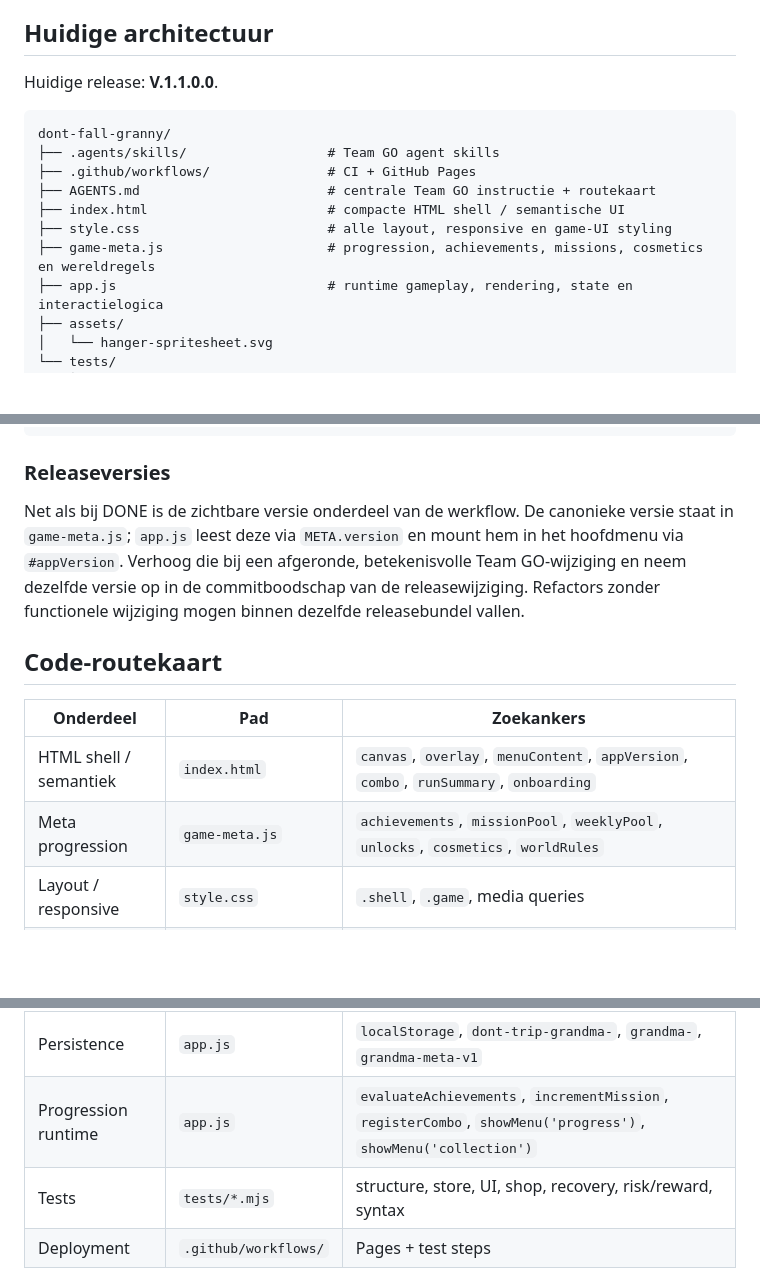
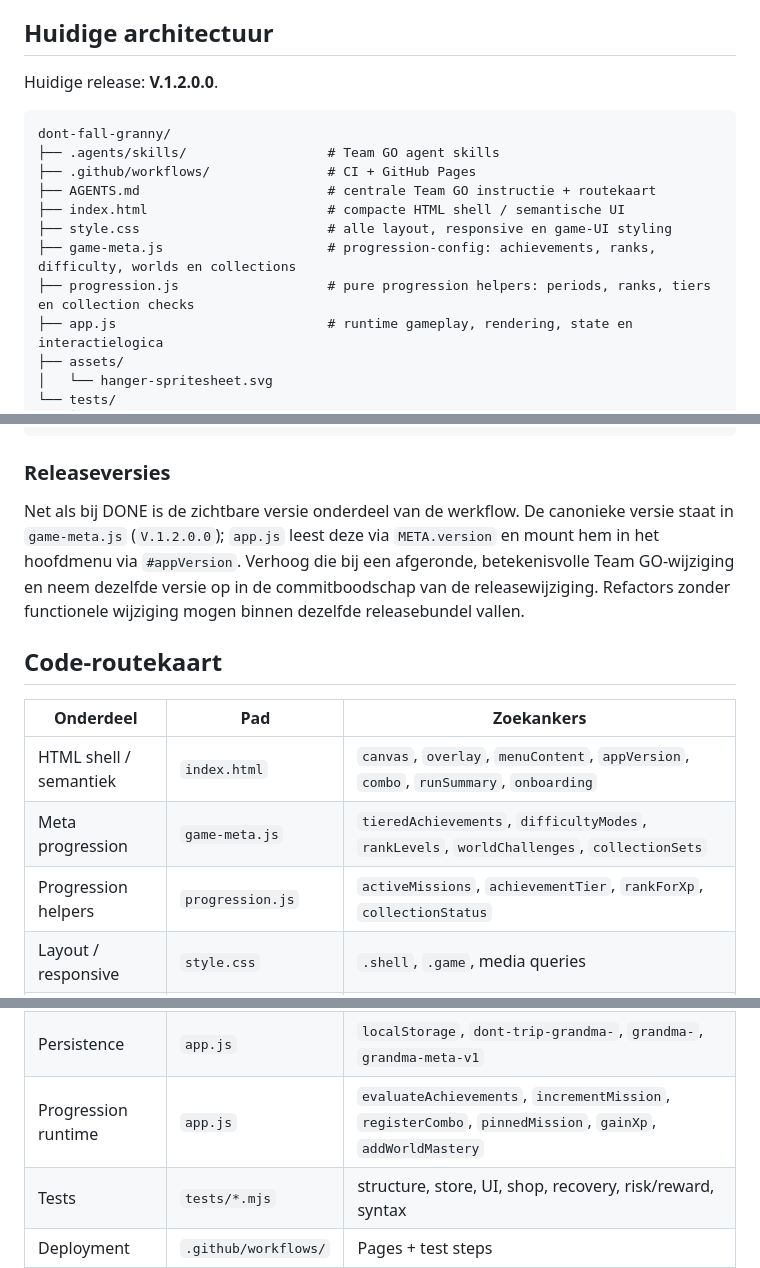
Before and after one commit to wanderwerkhoven-afk/dont-fall-granny, a Markdown page: AGENTS.md, 3 parts joined by grey strips. Drawn GitHub-style; blank space fills up the shorter version.

Commit message:
docs: document Run Identity architecture V.1.2.0.0

````diff
--- a/AGENTS.md
+++ b/AGENTS.md
@@ -88,7 +88,7 @@ Targeted re-check
 
 ## Huidige architectuur
 
-Huidige release: **V.1.1.0.0**.
+Huidige release: **V.1.2.0.0**.
 
 ```text
 dont-fall-granny/
@@ -97,7 +97,8 @@ dont-fall-granny/
 ├── AGENTS.md                        # centrale Team GO instructie + routekaart
 ├── index.html                       # compacte HTML shell / semantische UI
 ├── style.css                        # alle layout, responsive en game-UI styling
-├── game-meta.js                     # progression, achievements, missions, cosmetics en wereldregels
+├── game-meta.js                     # progression-config: achievements, ranks, difficulty, worlds en collections
+├── progression.js                   # pure progression helpers: periods, ranks, tiers en collection checks
 ├── app.js                           # runtime gameplay, rendering, state en interactielogica
 ├── assets/
 │   └── hanger-spritesheet.svg
@@ -116,14 +117,15 @@ dont-fall-granny/
 ```
 
 ### Releaseversies
-Net als bij DONE is de zichtbare versie onderdeel van de werkflow. De canonieke versie staat in `game-meta.js`; `app.js` leest deze via `META.version` en mount hem in het hoofdmenu via `#appVersion`. Verhoog die bij een afgeronde, betekenisvolle Team GO-wijziging en neem dezelfde versie op in de commitboodschap van de releasewijziging. Refactors zonder functionele wijziging mogen binnen dezelfde releasebundel vallen.
+Net als bij DONE is de zichtbare versie onderdeel van de werkflow. De canonieke versie staat in `game-meta.js` (`V.1.2.0.0`); `app.js` leest deze via `META.version` en mount hem in het hoofdmenu via `#appVersion`. Verhoog die bij een afgeronde, betekenisvolle Team GO-wijziging en neem dezelfde versie op in de commitboodschap van de releasewijziging. Refactors zonder functionele wijziging mogen binnen dezelfde releasebundel vallen.
 
 ## Code-routekaart
 
 | Onderdeel | Pad | Zoekankers |
 | --- | --- | --- |
 | HTML shell / semantiek | `index.html` | `canvas`, `overlay`, `menuContent`, `appVersion`, `combo`, `runSummary`, `onboarding` |
-| Meta progression | `game-meta.js` | `achievements`, `missionPool`, `weeklyPool`, `unlocks`, `cosmetics`, `worldRules` |
+| Meta progression | `game-meta.js` | `tieredAchievements`, `difficultyModes`, `rankLevels`, `worldChallenges`, `collectionSets` |
+| Progression helpers | `progression.js` | `activeMissions`, `achievementTier`, `rankForXp`, `collectionStatus` |
 | Layout / responsive | `style.css` | `.shell`, `.game`, media queries |
 | Canvas / HUD styling | `style.css` | `.scoreboard`, `.tier-track`, `.controls` |
 | Menu / winkel styling | `style.css` | `#overlay`, `.menu-tabs`, `.store-grid` |
@@ -137,7 +139,7 @@ Net als bij DONE is de zichtbare versie onderdeel van de werkflow. De canonieke
 | Game loop | `app.js` | `frame`, `update`, `travel`, `TIERS`, `currentTier` |
 | Obstacles / pickups | `app.js` | `obstacles`, `candies`, `shield`, `coinItems` |
 | Persistence | `app.js` | `localStorage`, `dont-trip-grandma-`, `grandma-`, `grandma-meta-v1` |
-| Progression runtime | `app.js` | `evaluateAchievements`, `incrementMission`, `registerCombo`, `showMenu('progress')`, `showMenu('collection')` |
+| Progression runtime | `app.js` | `evaluateAchievements`, `incrementMission`, `registerCombo`, `pinnedMission`, `gainXp`, `addWorldMastery` |
 | Tests | `tests/*.mjs` | structure, store, UI, shop, recovery, risk/reward, syntax |
 | Deployment | `.github/workflows/` | Pages + test steps |
 
````
